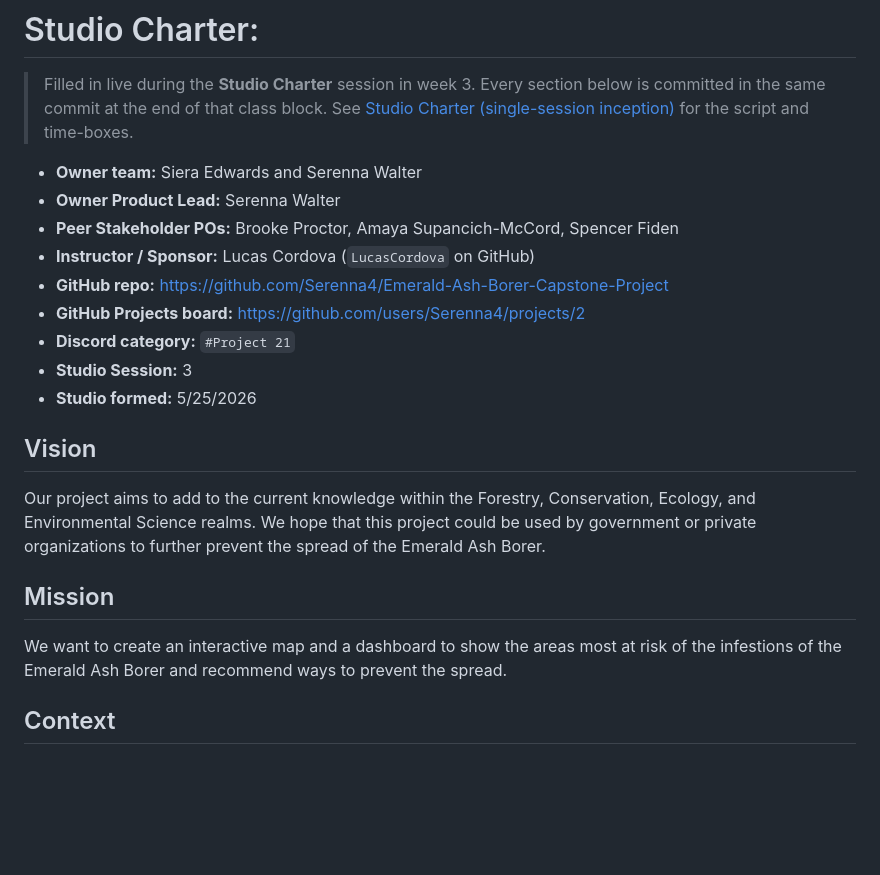
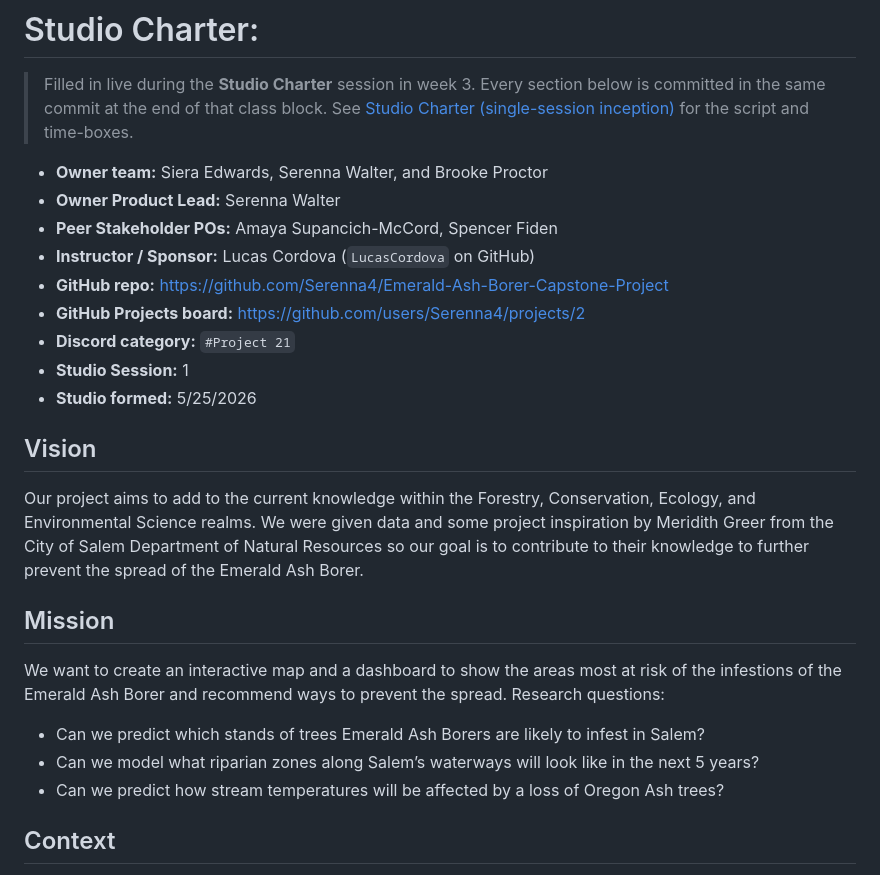
Before and after one commit to Serenna4/Emerald-Ash-Borer-Capstone-Project, a Markdown page: CHARTER.md, the part around the change. GitHub-like rendering; blank space fills up the shorter version.

```diff
--- a/CHARTER.md
+++ b/CHARTER.md
@@ -2,23 +2,28 @@
 
 > Filled in live during the **Studio Charter** session in week 3. Every section below is committed in the same commit at the end of that class block. See [Studio Charter (single-session inception)](https://courses.lpcordova.phd/data510/project-framework/charter-inception.html) for the script and time-boxes.
 
-- **Owner team:** Siera Edwards and Serenna Walter
+- **Owner team:** Siera Edwards, Serenna Walter, and Brooke Proctor
 - **Owner Product Lead:** Serenna Walter
-- **Peer Stakeholder POs:** Brooke Proctor, Amaya Supancich-McCord, Spencer Fiden
+- **Peer Stakeholder POs:** Amaya Supancich-McCord, Spencer Fiden
 - **Instructor / Sponsor:** Lucas Cordova (`LucasCordova` on GitHub)
 - **GitHub repo:** https://github.com/Serenna4/Emerald-Ash-Borer-Capstone-Project
 - **GitHub Projects board:** https://github.com/users/Serenna4/projects/2
 - **Discord category:** `#Project 21`
-- **Studio Session:** 3
+- **Studio Session:** 1
 - **Studio formed:** 5/25/2026
 
 ## Vision
 
-Our project aims to add to the current knowledge within the Forestry, Conservation, Ecology, and Environmental Science realms. We hope that this project could be used by government or private organizations to further prevent the spread of the Emerald Ash Borer.
+Our project aims to add to the current knowledge within the Forestry, Conservation, Ecology, and Environmental Science realms. We were given data and some project inspiration by Meridith Greer from the City of Salem Department of Natural Resources so our goal is to contribute to their knowledge to further prevent the spread of the Emerald Ash Borer.
 
 ## Mission
 
 We want to create an interactive map and a dashboard to show the areas most at risk of the infestions of the Emerald Ash Borer and recommend ways to prevent the spread.
+Research questions:
+- Can we predict which stands of trees Emerald Ash Borers are likely to infest in Salem?
+- Can we model what riparian zones along Salem’s waterways will look like in the next 5 years?
+- Can we predict how stream temperatures will be affected by a loss of Oregon Ash trees?
+
 
 ## Context
 
```
